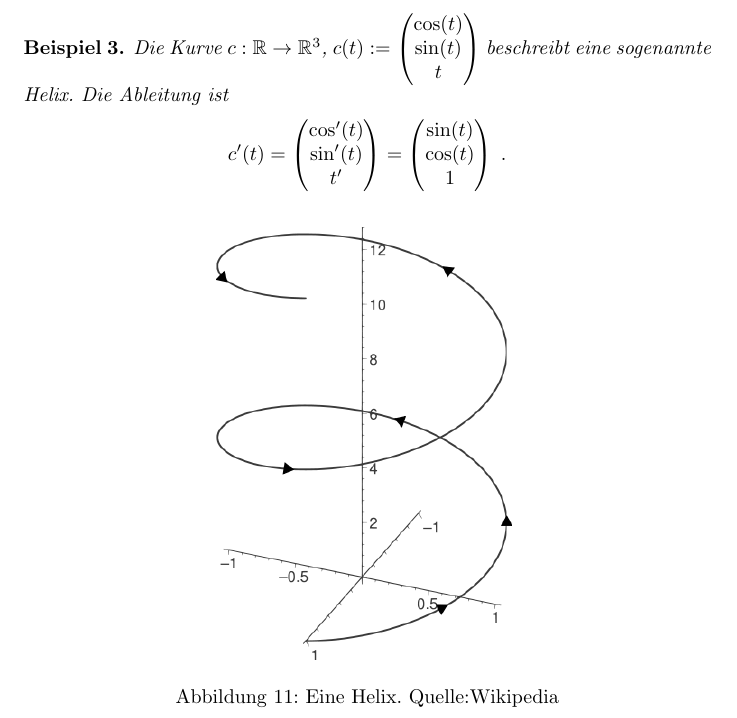
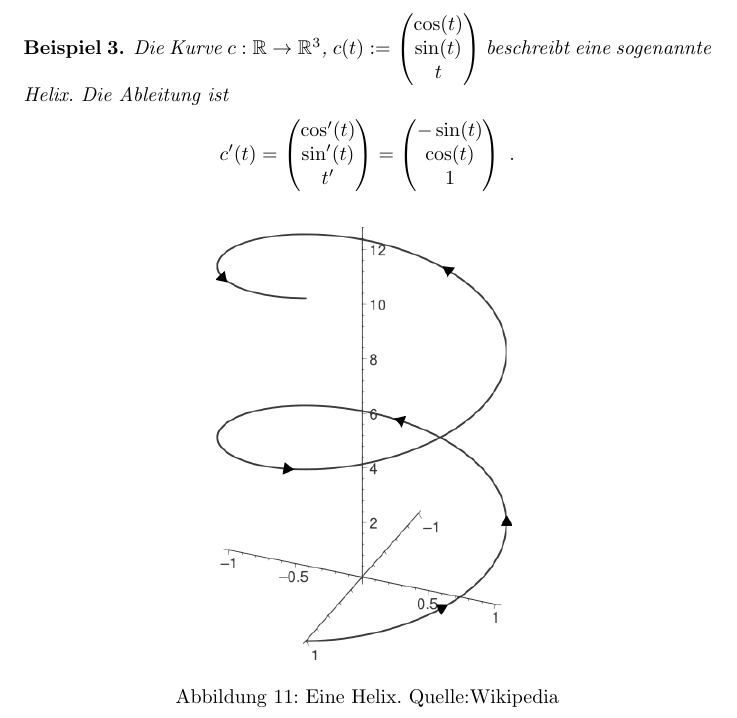
Before and after one commit to johannes-riesterer/computergrafik_skript, a LaTeX document (computergrafik.tex, which reads content/20_bend_surface_mesh.tex): part of page 25 of 31, cut so that both start at the same text. Compiled offline with pdfLaTeX.

Commit message:
Fix differentiation of the helix

```diff
--- a/content/20_bend_surface_mesh.tex
+++ b/content/20_bend_surface_mesh.tex
@@ -255,7 +255,7 @@ Die Kurve
 $c :  \mathbb{R}   \to  \mathbb{R}^3$, $c(t) :=  \begin{pmatrix} \cos(t) \\  \sin(t) \\  t \end{pmatrix}$
 beschreibt eine sogenannte Helix. Die Ableitung ist
 \begin{align*}
-c'(t) =  \begin{pmatrix} \cos'(t) \\  \sin'(t) \\  t'  \end{pmatrix} = \begin{pmatrix} \sin(t) \\  \cos(t) \\  1 \end{pmatrix} \;.
+c'(t) =  \begin{pmatrix} \cos'(t) \\  \sin'(t) \\  t'  \end{pmatrix} = \begin{pmatrix} -\sin(t) \\  \cos(t) \\  1 \end{pmatrix} \;.
 \end{align*}
 \end{Beispiel}
 \begin{figure}[H]
```
